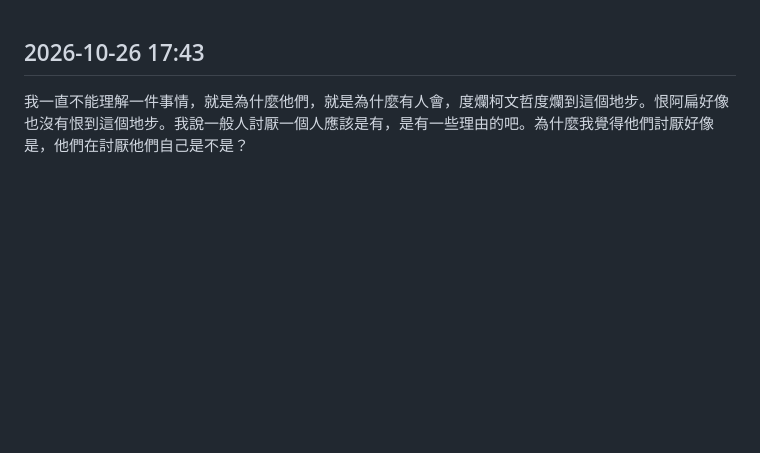
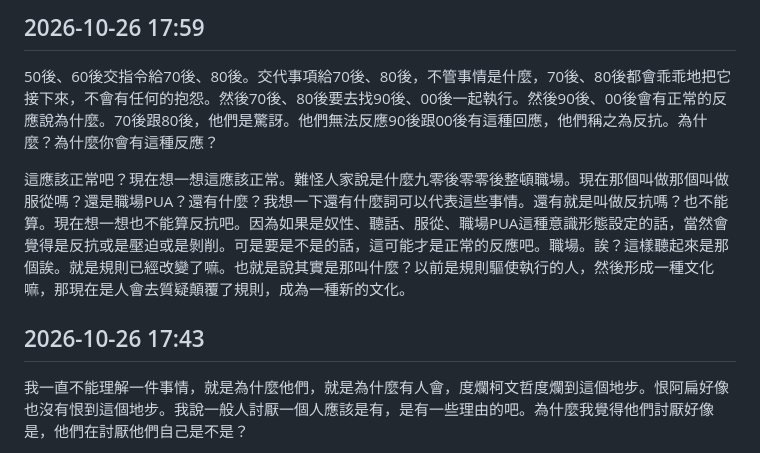
Before and after one commit to divynslin/notes, a Markdown page: _src/動態/2026.md, the part around the change. Rendered like a GitHub page; blank space fills up the shorter version.

Commit message:
新增動態 2026-10-26 17:59

```diff
--- a/_src/動態/2026.md
+++ b/_src/動態/2026.md
@@ -1,3 +1,8 @@
+## 2026-10-26 17:59
+50後、60後交指令給70後、80後。交代事項給70後、80後，不管事情是什麼，70後、80後都會乖乖地把它接下來，不會有任何的抱怨。然後70後、80後要去找90後、00後一起執行。然後90後、00後會有正常的反應說為什麼。70後跟80後，他們是驚訝。他們無法反應90後跟00後有這種回應，他們稱之為反抗。為什麼？為什麼你會有這種反應？
+
+這應該正常吧？現在想一想這應該正常。難怪人家說是什麼九零後零零後整頓職場。現在那個叫做那個叫做服從嗎？還是職場PUA？還有什麼？我想一下還有什麼詞可以代表這些事情。還有就是叫做反抗嗎？也不能算。現在想一想也不能算反抗吧。因為如果是奴性、聽話、服從、職場PUA這種意識形態設定的話，當然會覺得是反抗或是壓迫或是剝削。可是要是不是的話，這可能才是正常的反應吧。職場。誒？這樣聽起來是那個誒。就是規則已經改變了嘛。也就是說其實是那叫什麼？以前是規則驅使執行的人，然後形成一種文化嘛，那現在是人會去質疑顛覆了規則，成為一種新的文化。
+
 ## 2026-10-26 17:43
 我一直不能理解一件事情，就是為什麼他們，就是為什麼有人會，度爛柯文哲度爛到這個地步。恨阿扁好像也沒有恨到這個地步。我說一般人討厭一個人應該是有，是有一些理由的吧。為什麼我覺得他們討厭好像是，他們在討厭他們自己是不是？
 
```
